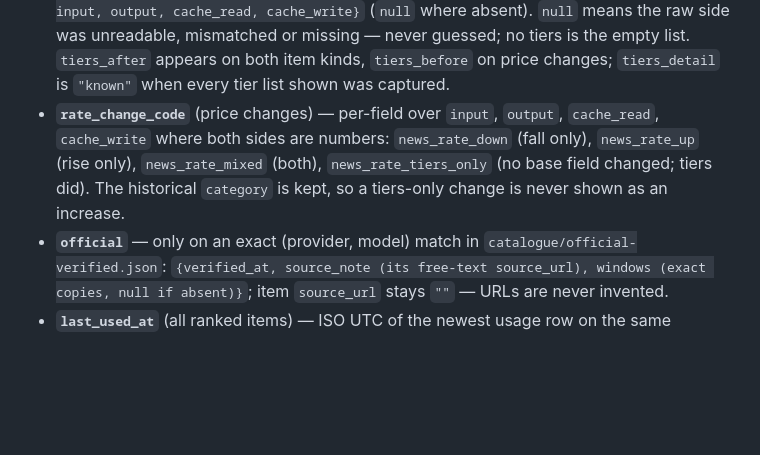
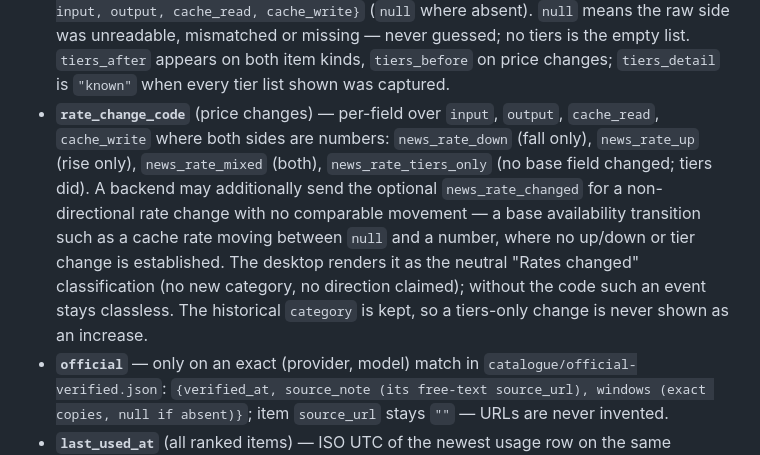
Before and after one commit to WolfMark-Ltd/spendsense, a Markdown page: design/model-news-data.md, the part around the change. GitHub-like rendering; blank space fills up the shorter version.

Commit message:
WP11 news: document the optional news_rate_changed code
Non-directional base availability transitions (null <-> numeric, e.g.
cache rates) with no comparable movement may arrive as the optional
news_rate_changed code; the desktop shows the neutral Rates changed
classification and stays classless without the code.

```diff
--- a/design/model-news-data.md
+++ b/design/model-news-data.md
@@ -18,8 +18,14 @@ feed generator, dashboard API, desktop plugin and central items unchanged.
 - **`rate_change_code`** (price changes) — per-field over `input`, `output`,
   `cache_read`, `cache_write` where both sides are numbers: `news_rate_down`
   (fall only), `news_rate_up` (rise only), `news_rate_mixed` (both),
-  `news_rate_tiers_only` (no base field changed; tiers did). The historical
-  `category` is kept, so a tiers-only change is never shown as an increase.
+  `news_rate_tiers_only` (no base field changed; tiers did). A backend may
+  additionally send the optional `news_rate_changed` for a non-directional
+  rate change with no comparable movement — a base availability transition
+  such as a cache rate moving between `null` and a number, where no up/down
+  or tier change is established. The desktop renders it as the neutral
+  "Rates changed" classification (no new category, no direction claimed);
+  without the code such an event stays classless. The historical `category`
+  is kept, so a tiers-only change is never shown as an increase.
 - **`official`** — only on an exact (provider, model) match in
   `catalogue/official-verified.json`: `{verified_at, source_note (its free-text
   source_url), windows (exact copies, null if absent)}`; item `source_url`
```
